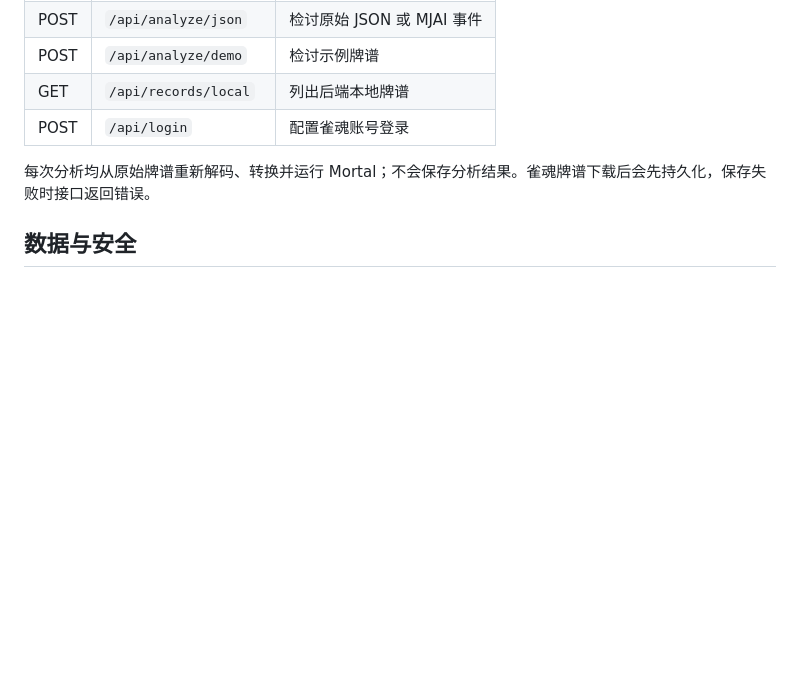
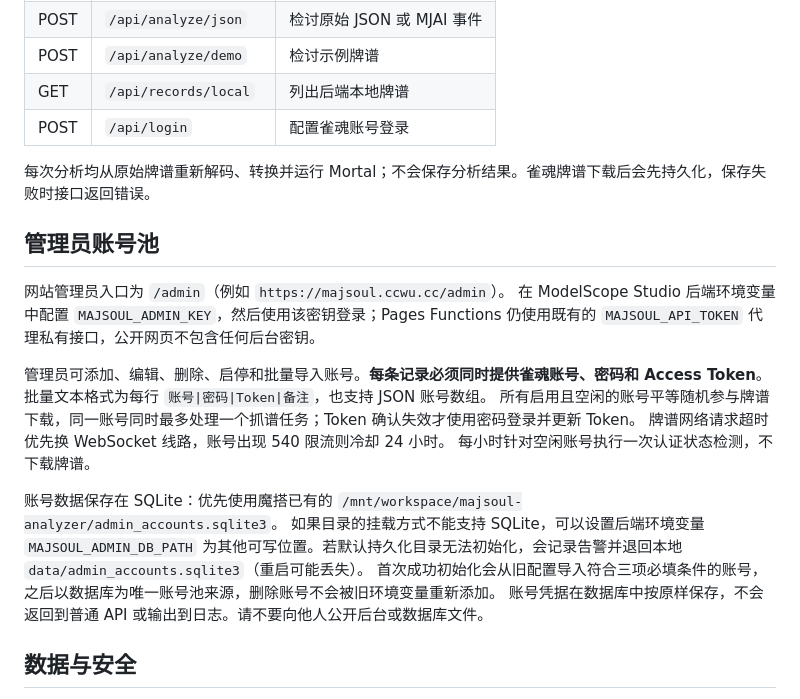
Before and after one commit to Gxyh513/majsoul-analyzer, a Markdown page: README.md, the part around the change. GitHub-like rendering; blank space fills up the shorter version.

Commit message:
补充管理员后台启用方法及账号调度说明

```diff
--- a/README.md
+++ b/README.md
@@ -128,6 +128,22 @@ docker run -p 7860:7860 --name majsoul-analyzer -v majsoul-records:/mnt/workspac
 
 每次分析均从原始牌谱重新解码、转换并运行 Mortal；不会保存分析结果。雀魂牌谱下载后会先持久化，保存失败时接口返回错误。
 
+## 管理员账号池
+
+网站管理员入口为 `/admin`（例如 `https://majsoul.ccwu.cc/admin`）。
+在 ModelScope Studio 后端环境变量中配置 `MAJSOUL_ADMIN_KEY`，然后使用该密钥登录；Pages Functions 仍使用既有的 `MAJSOUL_API_TOKEN` 代理私有接口，公开网页不包含任何后台密钥。
+
+管理员可添加、编辑、删除、启停和批量导入账号。**每条记录必须同时提供雀魂账号、密码和 Access Token**。
+批量文本格式为每行 `账号|密码|Token|备注`，也支持 JSON 账号数组。
+所有启用且空闲的账号平等随机参与牌谱下载，同一账号同时最多处理一个抓谱任务；Token 确认失效才使用密码登录并更新 Token。
+牌谱网络请求超时优先换 WebSocket 线路，账号出现 540 限流则冷却 24 小时。
+每小时针对空闲账号执行一次认证状态检测，不下载牌谱。
+
+账号数据保存在 SQLite：优先使用魔搭已有的 `/mnt/workspace/majsoul-analyzer/admin_accounts.sqlite3`。
+如果目录的挂载方式不能支持 SQLite，可以设置后端环境变量 `MAJSOUL_ADMIN_DB_PATH` 为其他可写位置。若默认持久化目录无法初始化，会记录告警并退回本地 `data/admin_accounts.sqlite3`（重启可能丢失）。
+首次成功初始化会从旧配置导入符合三项必填条件的账号，之后以数据库为唯一账号池来源，删除账号不会被旧环境变量重新添加。
+账号凭据在数据库中按原样保存，不会返回到普通 API 或输出到日志。请不要向他人公开后台或数据库文件。
+
 ## 数据与安全
 
 本地配置应放在被 Git 和 Docker 忽略的 `data/config.local.json`；下载的原始牌谱及解码所需协议文件保存在后端存储目录中，请保护并备份持久卷。历史浏览器和后端检讨缓存不再使用，但不会自动删除。路径及恢复注意事项见 [原始牌谱存储](RECORD_STORAGE.md)。API 令牌与雀魂账号凭据是不同的秘密，均不应提交或公开。
```
